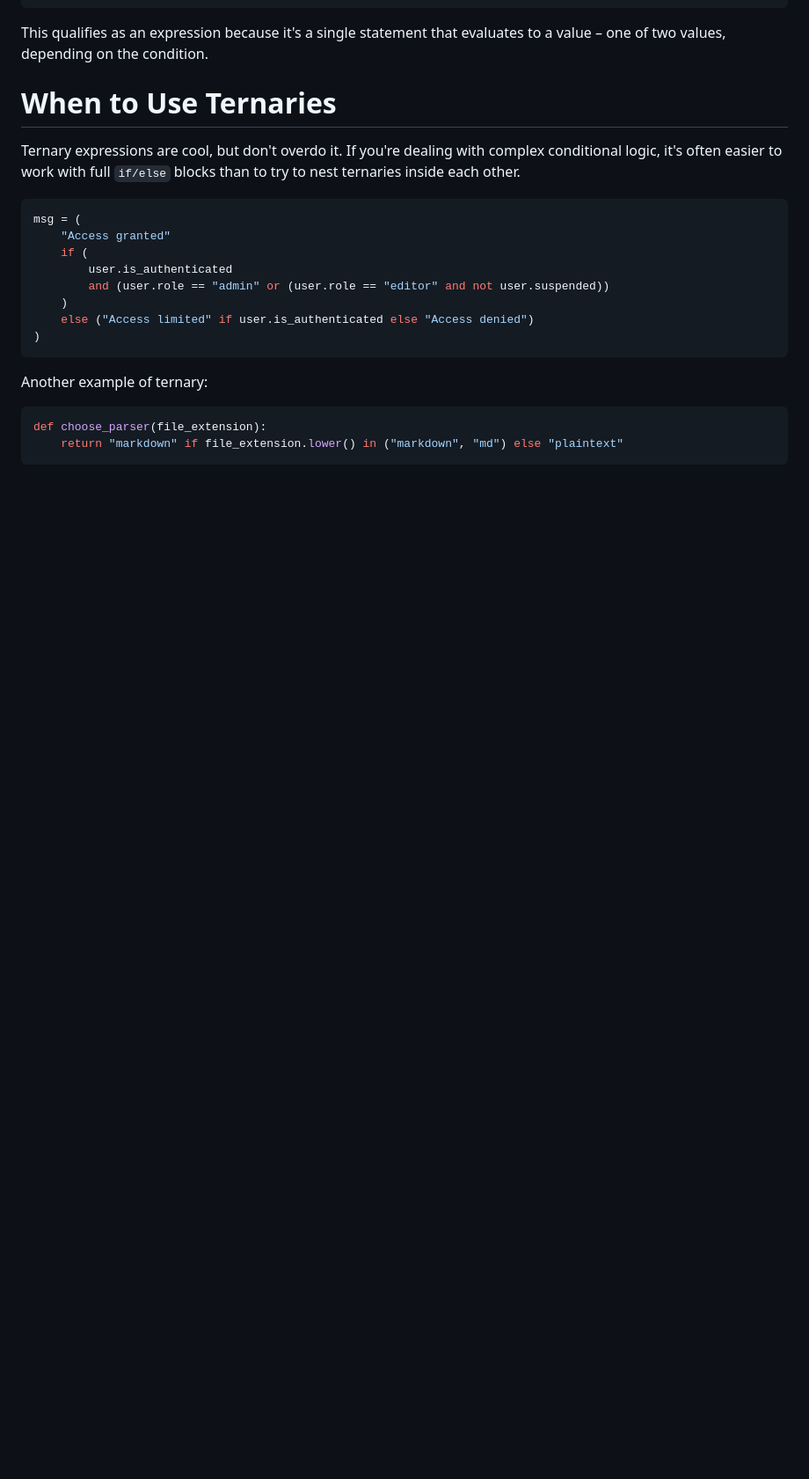
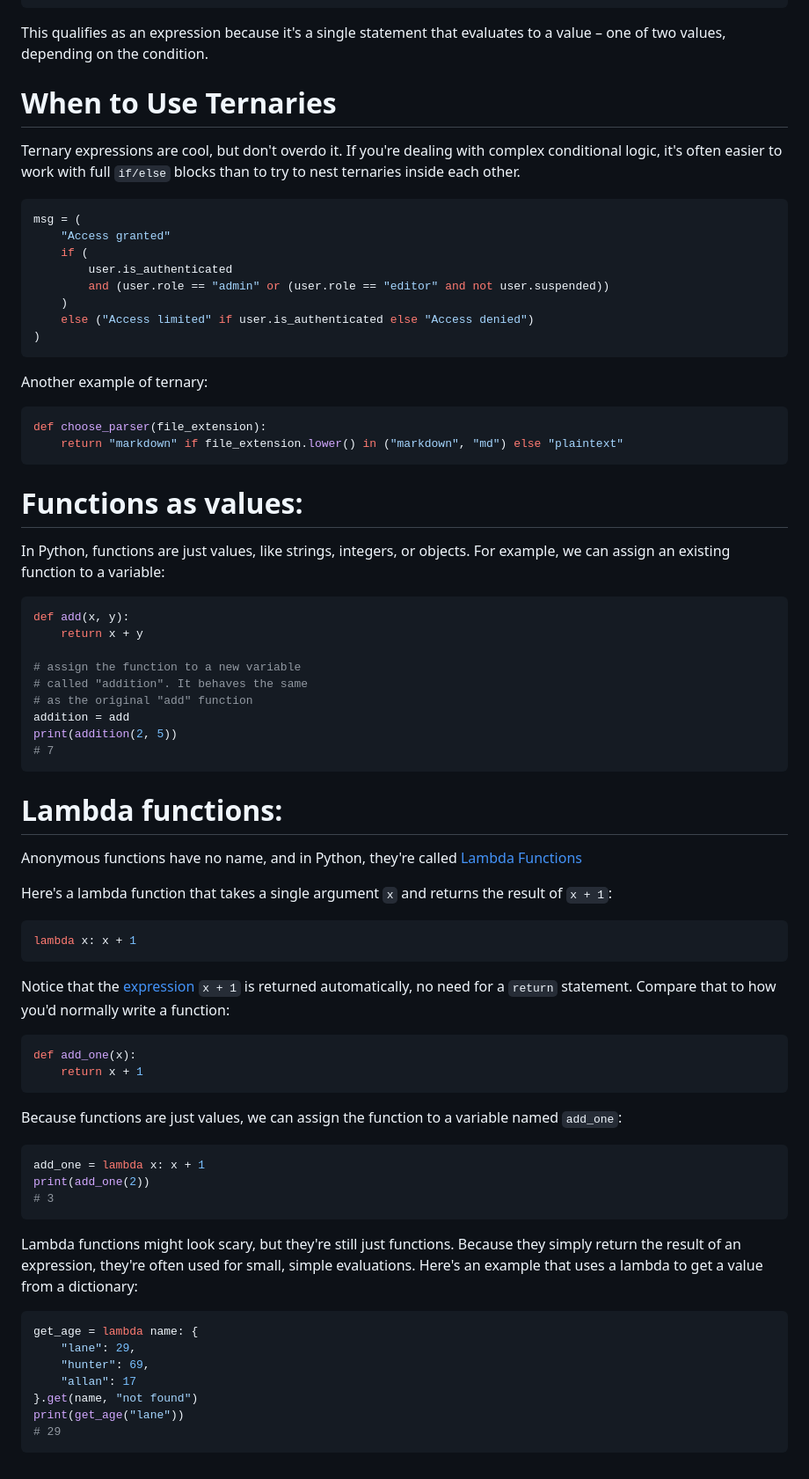
Before and after one commit to ashkyw/bootdev_notes, a Markdown page: functional programming.md, the part around one of its changes. Shown at 88% size. Drawn GitHub-style; blank space fills up the shorter version.

````diff
--- a/functional programming.md
+++ b/functional programming.md
@@ -260,3 +260,55 @@ Another example of ternary:
 def choose_parser(file_extension):
     return "markdown" if file_extension.lower() in ("markdown", "md") else "plaintext"
 ```
+
+# Functions as values:
+
+In Python, functions are just values, like strings, integers, or objects. For example, we can assign an existing function to a variable:
+
+```py
+def add(x, y):
+    return x + y
+
+# assign the function to a new variable
+# called "addition". It behaves the same
+# as the original "add" function
+addition = add
+print(addition(2, 5))
+# 7
+```
+
+# Lambda functions:
+Anonymous functions have no name, and in Python, they're called [Lambda Functions](https://docs.python.org/3/reference/expressions.html#lambda)
+
+Here's a lambda function that takes a single argument `x` and returns the result of `x + 1`:
+
+```py
+lambda x: x + 1
+```
+
+Notice that the [expression](https://docs.python.org/3/reference/expressions.html#expressions) `x + 1` is returned automatically, no need for a `return` statement. Compare that to how you'd normally write a function:
+
+```py
+def add_one(x):
+    return x + 1
+```
+
+Because functions are just values, we can assign the function to a variable named `add_one`:
+
+```py
+add_one = lambda x: x + 1
+print(add_one(2))
+# 3
+```
+
+Lambda functions might look scary, but they're still just functions. Because they simply return the result of an expression, they're often used for small, simple evaluations. Here's an example that uses a lambda to get a value from a dictionary:
+
+```py
+get_age = lambda name: {
+    "lane": 29,
+    "hunter": 69,
+    "allan": 17
+}.get(name, "not found")
+print(get_age("lane"))
+# 29
+```
````
Also changed, not shown: other parts of functional programming.md (+6 -6 lines).
